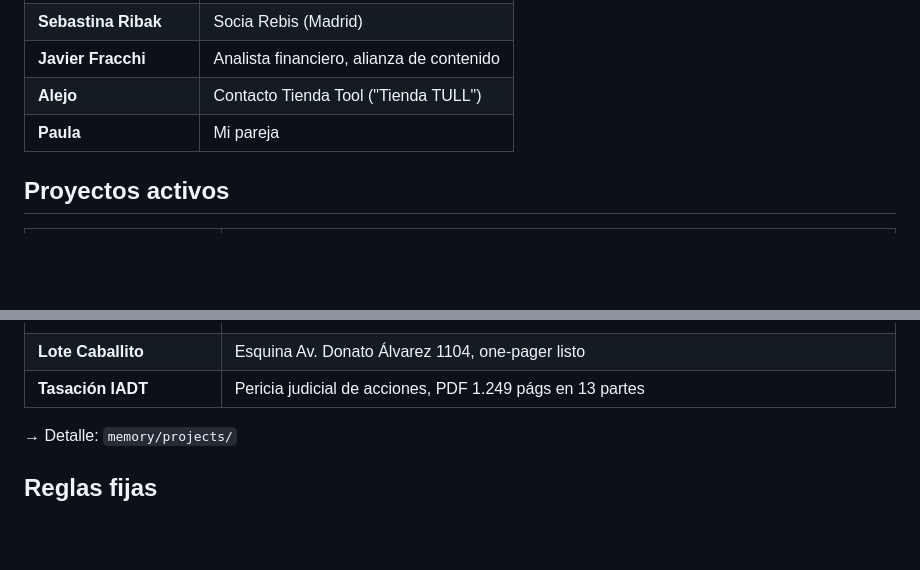
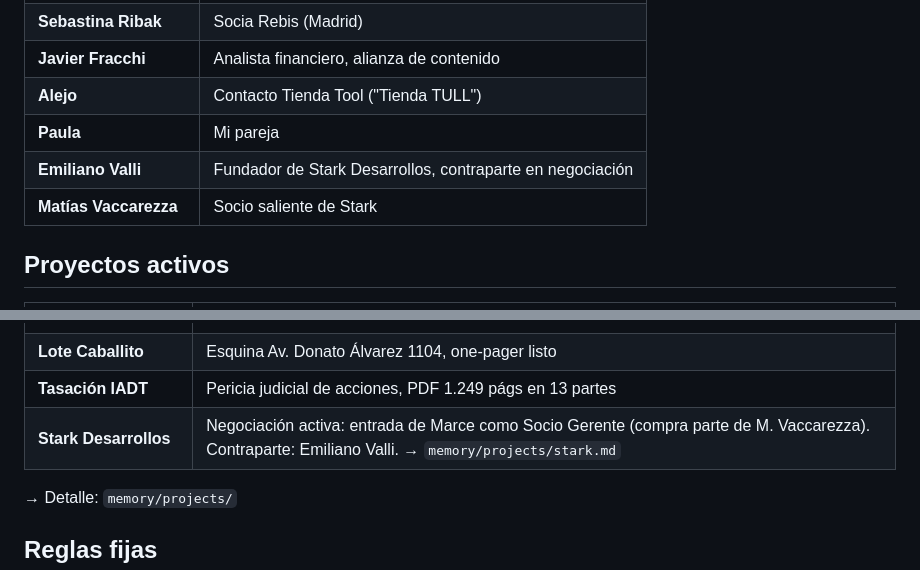
Before and after one commit to marcenapo-hub/MarceClaude, a Markdown page: CLAUDE.md, 2 parts joined by grey strips. Rendered like a GitHub page; blank space fills up the shorter version.

Commit message:
Memoria: negociación Stark Desarrollos (términos, estado y personas)
Co-Authored-By: Claude Fable 5 <noreply@anthropic.com>
Claude-Session: https://claude.ai/code/session_015WFuim3DVLHBs716jy7U95

```diff
--- a/CLAUDE.md
+++ b/CLAUDE.md
@@ -32,6 +32,8 @@ Director de Estrategia (CSO), no asistente genérico:
 | **Javier Fracchi** | Analista financiero, alianza de contenido |
 | **Alejo** | Contacto Tienda Tool ("Tienda TULL") |
 | **Paula** | Mi pareja |
+| **Emiliano Valli** | Fundador de Stark Desarrollos, contraparte en negociación |
+| **Matías Vaccarezza** | Socio saliente de Stark |
 
 ## Proyectos activos
 | Proyecto | Estado |
@@ -41,6 +43,7 @@ Director de Estrategia (CSO), no asistente genérico:
 | **Bot WhatsApp Rebis** | IA conversacional, califica leads por monto/país/objetivo, integra Tokko CRM |
 | **Lote Caballito** | Esquina Av. Donato Álvarez 1104, one-pager listo |
 | **Tasación IADT** | Pericia judicial de acciones, PDF 1.249 págs en 13 partes |
+| **Stark Desarrollos** | Negociación activa: entrada de Marce como Socio Gerente (compra parte de M. Vaccarezza). Contraparte: Emiliano Valli. → `memory/projects/stark.md` |
 
 → Detalle: `memory/projects/`
 
```
Also changed, not shown: memory/projects/stark.md (added, +55 -0 lines).
